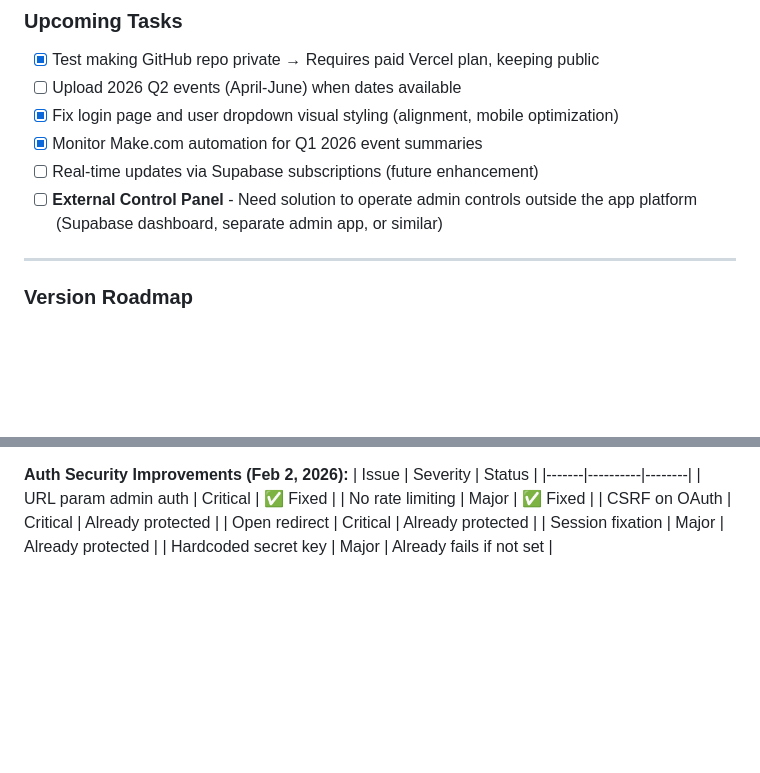
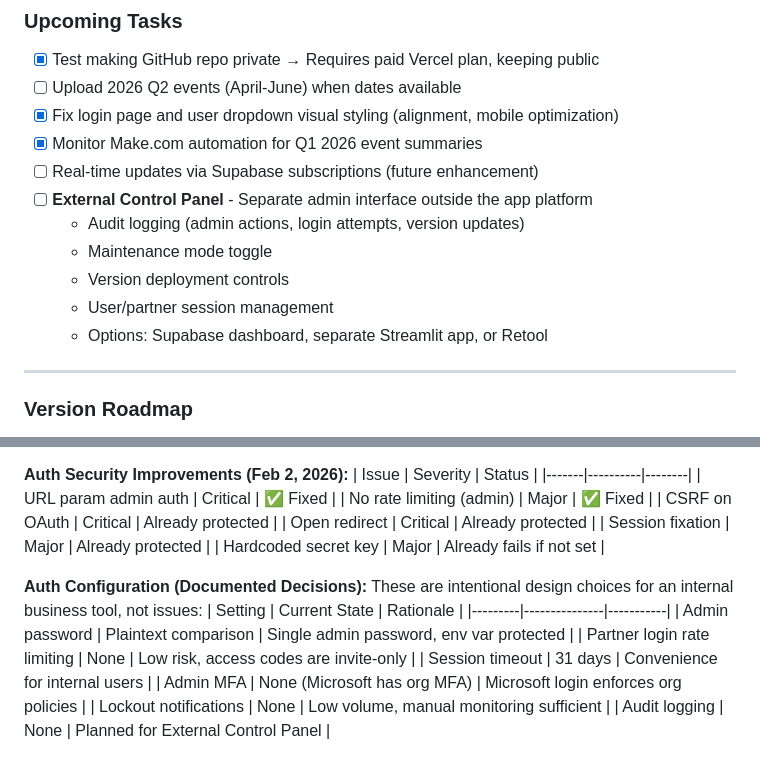
Before and after one commit to lollo408/CLAUDECODE, a Markdown page: CLAUDE.md, 2 parts joined by grey strips. Rendered like a GitHub page; blank space fills up the shorter version.

Commit message:
Docs: Document auth config decisions, expand control panel scope
- Add Auth Configuration table with intentional design choices
- Clarify these are decisions not issues (internal tool context)
- Expand External Control Panel roadmap with audit logging
- Add options: Supabase dashboard, Streamlit, or Retool

Co-Authored-By: Claude Opus 4.5 <noreply@anthropic.com>

```diff
--- a/CLAUDE.md
+++ b/CLAUDE.md
@@ -594,7 +594,12 @@ vercel --prod
 - [x] Fix login page and user dropdown visual styling (alignment, mobile optimization)
 - [x] Monitor Make.com automation for Q1 2026 event summaries
 - [ ] Real-time updates via Supabase subscriptions (future enhancement)
-- [ ] **External Control Panel** - Need solution to operate admin controls outside the app platform (Supabase dashboard, separate admin app, or similar)
+- [ ] **External Control Panel** - Separate admin interface outside the app platform
+  - Audit logging (admin actions, login attempts, version updates)
+  - Maintenance mode toggle
+  - Version deployment controls
+  - User/partner session management
+  - Options: Supabase dashboard, separate Streamlit app, or Retool
 
 ---
 
@@ -713,8 +718,19 @@ vercel --prod
 | Issue | Severity | Status |
 |-------|----------|--------|
 | URL param admin auth | Critical | ✅ Fixed |
-| No rate limiting | Major | ✅ Fixed |
+| No rate limiting (admin) | Major | ✅ Fixed |
 | CSRF on OAuth | Critical | Already protected |
 | Open redirect | Critical | Already protected |
 | Session fixation | Major | Already protected |
 | Hardcoded secret key | Major | Already fails if not set |
+
+**Auth Configuration (Documented Decisions):**
+These are intentional design choices for an internal business tool, not issues:
+| Setting | Current State | Rationale |
+|---------|---------------|-----------|
+| Admin password | Plaintext comparison | Single admin password, env var protected |
+| Partner login rate limiting | None | Low risk, access codes are invite-only |
+| Session timeout | 31 days | Convenience for internal users |
+| Admin MFA | None (Microsoft has org MFA) | Microsoft login enforces org policies |
+| Lockout notifications | None | Low volume, manual monitoring sufficient |
+| Audit logging | None | Planned for External Control Panel |
```
